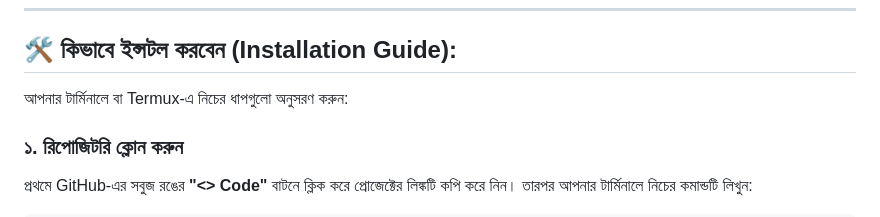
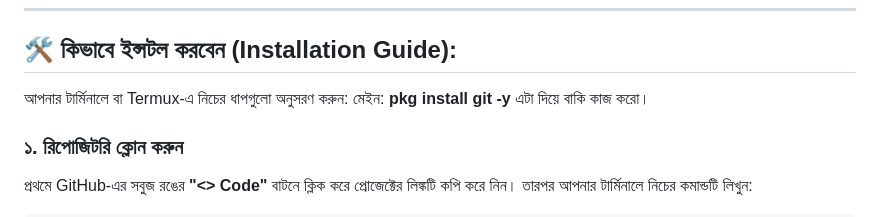
Before and after one commit to redwan-primeAmax/Termux-Video-ETit, a Markdown page: README.md, the part around the change. Rendered like a GitHub page.

```diff
--- a/README.md
+++ b/README.md
@@ -23,6 +23,7 @@
 ## 🛠 কিভাবে ইন্সটল করবেন (Installation Guide):
 
 আপনার টার্মিনালে বা Termux-এ নিচের ধাপগুলো অনুসরণ করুন:
+মেইন: **pkg install git -y** এটা দিয়ে বাকি কাজ করো।
 
 ### ১. রিপোজিটরি ক্লোন করুন
 প্রথমে GitHub-এর সবুজ রঙের **"<> Code"** বাটনে ক্লিক করে প্রোজেক্টের লিঙ্কটি কপি করে নিন। তারপর আপনার টার্মিনালে নিচের কমান্ডটি লিখুন:
```
